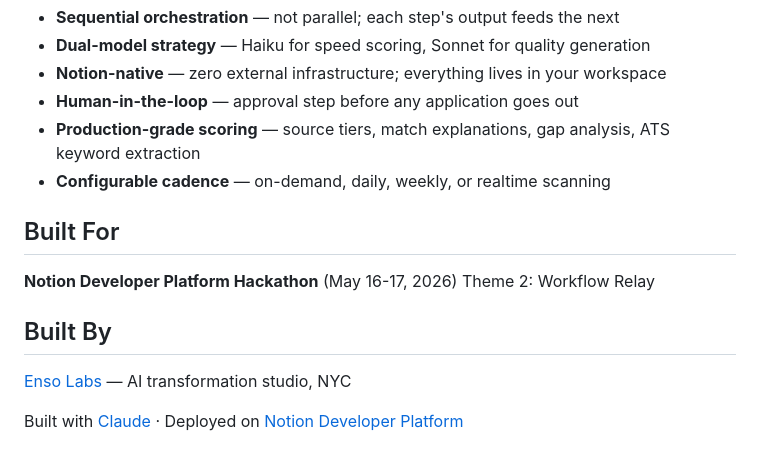
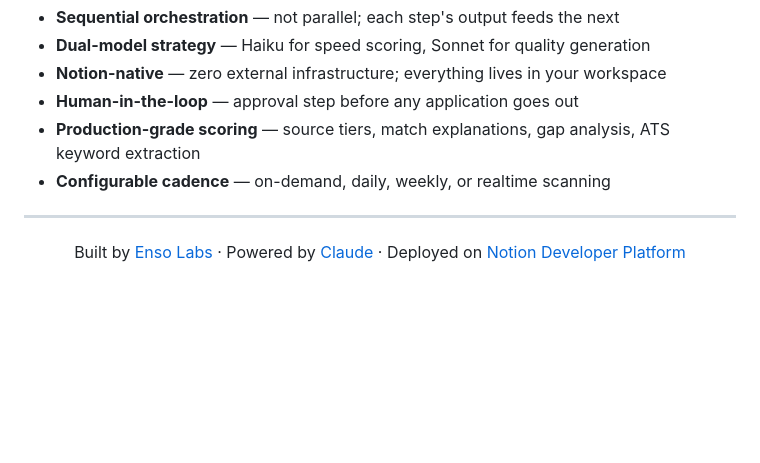
Before and after one commit to nycsav/notion-career-agent, a Markdown page: README.md, the part around one of its changes. Rendered like a GitHub page; blank space fills up the shorter version.

```diff
--- a/README.md
+++ b/README.md
@@ -162,13 +202,8 @@ notion-career-agent/
 - **Production-grade scoring** — source tiers, match explanations, gap analysis, ATS keyword extraction
 - **Configurable cadence** — on-demand, daily, weekly, or realtime scanning
 
-## Built For
+---
 
-**Notion Developer Platform Hackathon** (May 16-17, 2026)
-Theme 2: Workflow Relay
-
-## Built By
-
-[Enso Labs](https://ensolabs.ai) — AI transformation studio, NYC
-
-Built with [Claude](https://anthropic.com) · Deployed on [Notion Developer Platform](https://developers.notion.com)
+<p align="center">
+  Built by <a href="https://ensolabs.ai">Enso Labs</a> · Powered by <a href="https://anthropic.com">Claude</a> · Deployed on <a href="https://developers.notion.com">Notion Developer Platform</a>
+</p>
```
Also changed, not shown: other parts of README.md (+40 -0 lines).
